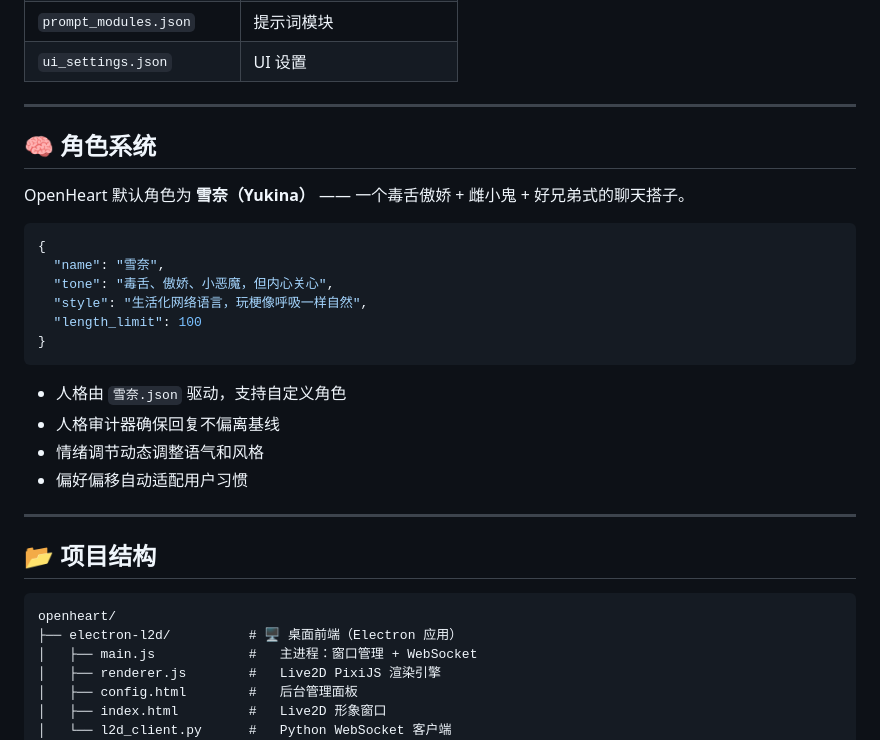
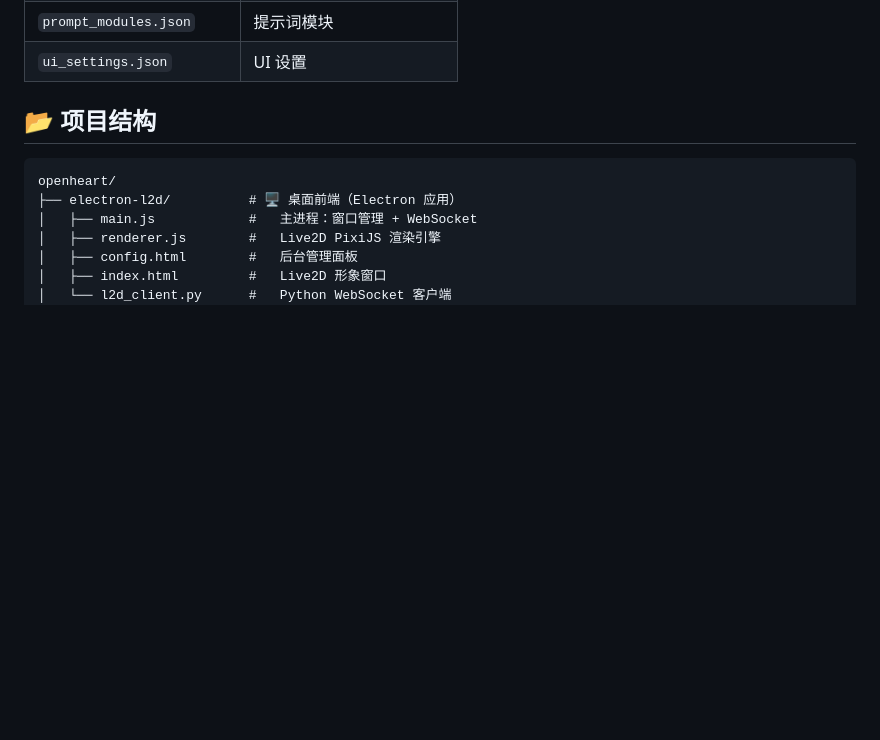
Before and after one commit to baaai123/openheart, a Markdown page: README.md, the part around the change. GitHub-like rendering; blank space fills up the shorter version.

````diff
--- a/README.md
+++ b/README.md
@@ -236,27 +236,7 @@ docker-compose up -d
 | `prompt_modules.json` | 提示词模块 |
 | `ui_settings.json` | UI 设置 |
 
----
 
-## 🧠 角色系统
-
-OpenHeart 默认角色为 **雪奈（Yukina）** —— 一个毒舌傲娇 + 雌小鬼 + 好兄弟式的聊天搭子。
-
-```json
-{
-  "name": "雪奈",
-  "tone": "毒舌、傲娇、小恶魔，但内心关心",
-  "style": "生活化网络语言，玩梗像呼吸一样自然",
-  "length_limit": 100
-}
-```
-
-- 人格由 `雪奈.json` 驱动，支持自定义角色
-- 人格审计器确保回复不偏离基线
-- 情绪调节动态调整语气和风格
-- 偏好偏移自动适配用户习惯
-
----
 
 ## 📂 项目结构
 
````
